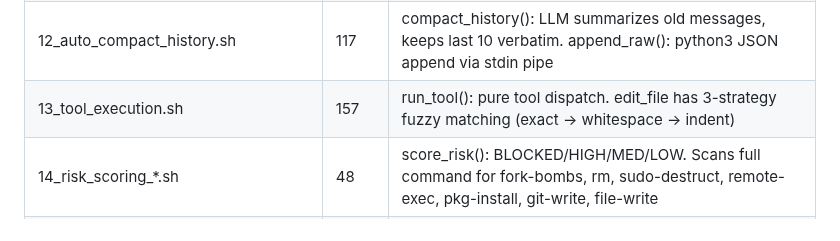
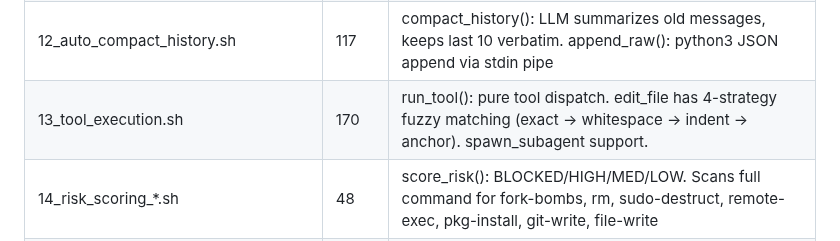
Before and after one commit to hangsiahong/mix-coding-agent, a Markdown page: memorybank/pages/architecture.md, the part around the change. Rendered like a GitHub page.

Commit message:
agent: edit architecture.md

```diff
--- a/memorybank/pages/architecture.md
+++ b/memorybank/pages/architecture.md
@@ -20,7 +20,7 @@
 | 10_tools_openai_function_calling.sh | 3 | TOOLS_JSON: 7 tools (bash, read_file, create_file, edit_file, list_files, search_files, update_global_memory) |
 | 11_history.sh | 20 | JSON history load/save, API key redaction via sed |
 | 12_auto_compact_history.sh | 117 | compact_history(): LLM summarizes old messages, keeps last 10 verbatim. append_raw(): python3 JSON append via stdin pipe |
-| 13_tool_execution.sh | 157 | run_tool(): pure tool dispatch. edit_file has 3-strategy fuzzy matching (exact → whitespace → indent) |
+| 13_tool_execution.sh | 170 | run_tool(): pure tool dispatch. edit_file has 4-strategy fuzzy matching (exact → whitespace → indent → anchor). spawn_subagent support. |
 | 14_risk_scoring_*.sh | 48 | score_risk(): BLOCKED/HIGH/MED/LOW. Scans full command for fork-bombs, rm, sudo-destruct, remote-exec, pkg-install, git-write, file-write |
 | 15_confirm.sh | 12 | confirm(): reads /dev/tty (not stdin), respects AUTO_YES |
 | 16_api.sh | 52 | call_api(): non-streaming API call |
```
